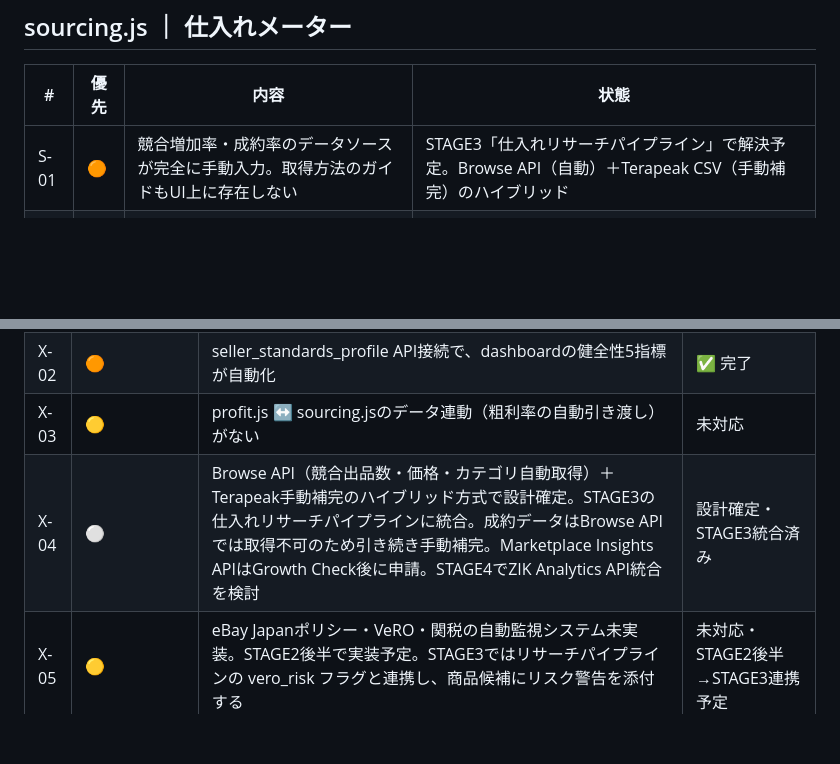
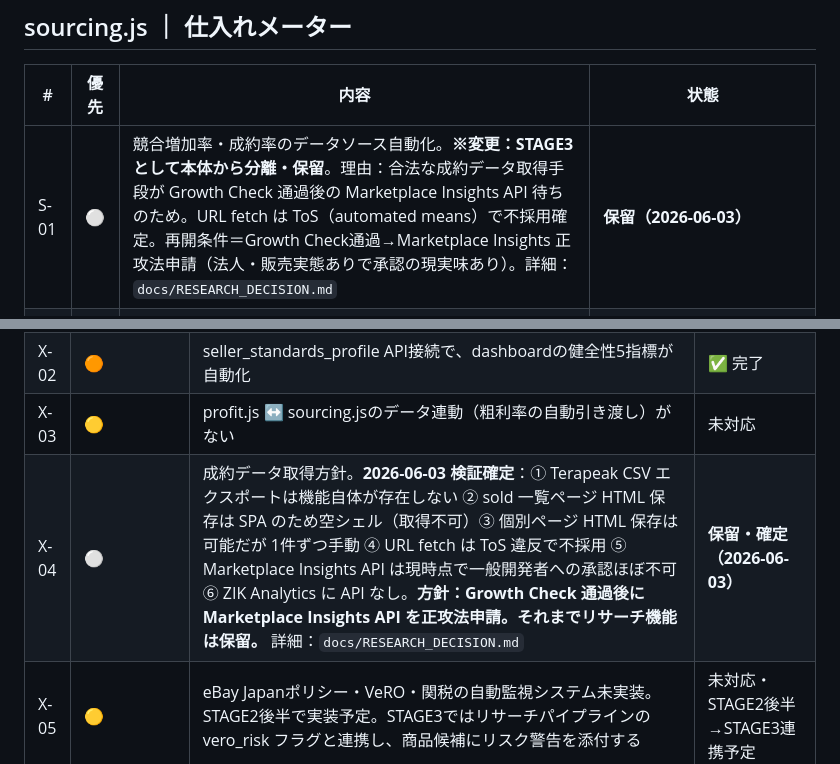
Before and after one commit to onceayeark-hash/brand-analytics, a Markdown page: ISSUES.md, 2 parts joined by grey strips. GitHub-like rendering; blank space fills up the shorter version.

```diff
--- a/ISSUES.md
+++ b/ISSUES.md
@@ -39,7 +39,7 @@
 
 | # | 優先 | 内容 | 状態 |
 |---|---|---|---|
-| S-01 | 🟠 | 競合増加率・成約率のデータソースが完全に手動入力。取得方法のガイドもUI上に存在しない | STAGE3「仕入れリサーチパイプライン」で解決予定。Browse API（自動）＋Terapeak CSV（手動補完）のハイブリッド |
+| S-01 | ⚪ | 競合増加率・成約率のデータソース自動化。**※変更：STAGE3として本体から分離・保留**。理由：合法な成約データ取得手段が Growth Check 通過後の Marketplace Insights API 待ちのため。URL fetch は ToS（automated means）で不採用確定。再開条件＝Growth Check通過→Marketplace Insights 正攻法申請（法人・販売実態ありで承認の現実味あり）。詳細：`docs/RESEARCH_DECISION.md` | **保留（2026-06-03）** |
 | S-02 | 🟠 | 「仕入シミュレーターから」というラベルが存在するが、profit.jsとの自動連動は未実装 | 未対応 |
 | S-03 | 🟡 | 閾値設定（粗利率・競合増加率・成約率）がリロードでリセット。localStorageへの保存が未実装 | ✅ 設定ページ実装で解決済み |
 | S-04 | 🟡 | GO判定商品を保存・メモする機能がない | STAGE3「仕入れリサーチパイプライン」の research_items テーブルで解決予定（設計・スキーマ確定済み → CLAUDE.md STAGE3設計メモ参照） |
@@ -118,7 +118,7 @@
 | X-01 | 🟠 | Finances API接続が実装されれば、transactions・dashboard・financeの手動入力依存が一括解消 | ✅ 完了 |
 | X-02 | 🟠 | seller_standards_profile API接続で、dashboardの健全性5指標が自動化 | ✅ 完了 |
 | X-03 | 🟡 | profit.js ↔ sourcing.jsのデータ連動（粗利率の自動引き渡し）がない | 未対応 |
-| X-04 | ⚪ | Browse API（競合出品数・価格・カテゴリ自動取得）＋Terapeak手動補完のハイブリッド方式で設計確定。STAGE3の仕入れリサーチパイプラインに統合。成約データはBrowse APIでは取得不可のため引き続き手動補完。Marketplace Insights APIはGrowth Check後に申請。STAGE4でZIK Analytics API統合を検討 | 設計確定・STAGE3統合済み |
+| X-04 | ⚪ | 成約データ取得方針。**2026-06-03 検証確定**：① Terapeak CSV エクスポートは機能自体が存在しない ② sold 一覧ページ HTML 保存は SPA のため空シェル（取得不可）③ 個別ページ HTML 保存は可能だが 1件ずつ手動 ④ URL fetch は ToS 違反で不採用 ⑤ Marketplace Insights API は現時点で一般開発者への承認ほぼ不可 ⑥ ZIK Analytics に API なし。**方針：Growth Check 通過後に Marketplace Insights API を正攻法申請。それまでリサーチ機能は保留。** 詳細：`docs/RESEARCH_DECISION.md` | **保留・確定（2026-06-03）** |
 | X-05 | 🟡 | eBay Japanポリシー・VeRO・関税の自動監視システム未実装。STAGE2後半で実装予定。STAGE3ではリサーチパイプラインの vero_risk フラグと連携し、商品候補にリスク警告を添付する | 未対応・STAGE2後半→STAGE3連携予定 |
 | X-06 | ~~🟡 17TRACK API連携~~ | ※変更：Ship&co不使用のため廃止 | 廃止確定 |
  | X-07 | ~~🟡 SpeedPAK送料請求CSVインポート~~ | ※変更：送料テーブル設定に置き換え | 下記に移行 | | 未対応 |
```
Also changed, not shown: NOW.md (+18 -12 lines).
